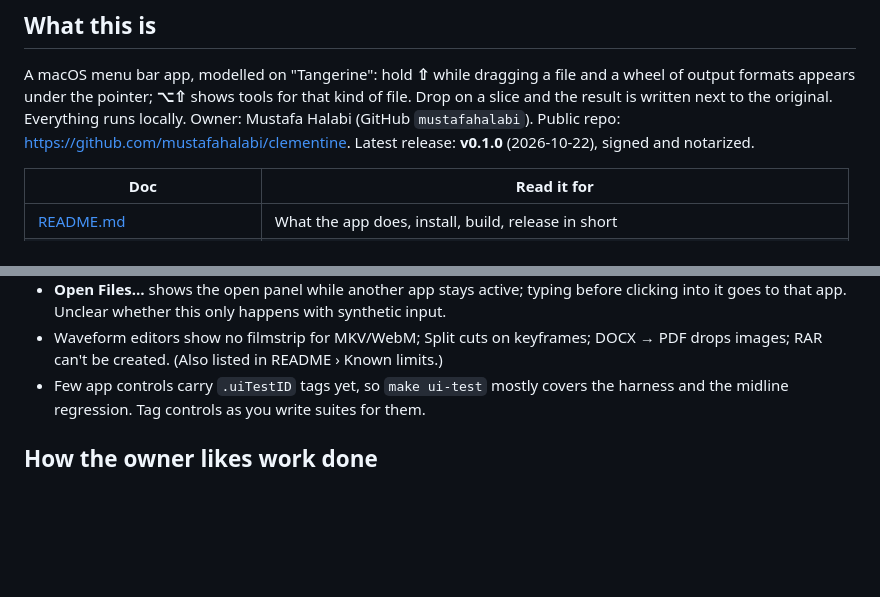
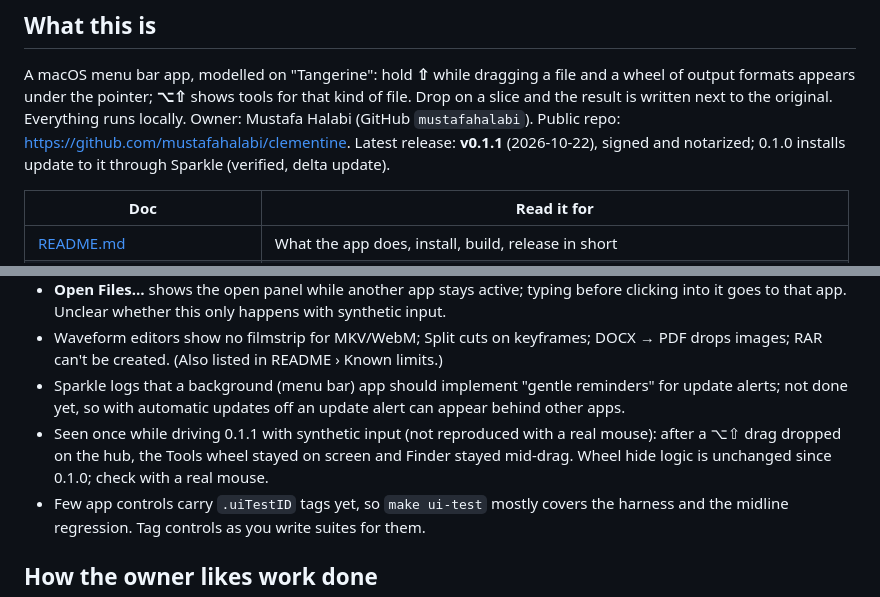
Before and after one commit to mustafahalabi/clementine, a Markdown page: AGENTS.md, 2 parts joined by grey strips. Rendered like a GitHub page; blank space fills up the shorter version.

Commit message:
Record the 0.1.1 release (#9)
Co-authored-by: Claude Opus 5.5 <noreply@anthropic.com>

```diff
--- a/AGENTS.md
+++ b/AGENTS.md
@@ -8,7 +8,7 @@ file, so keep everything here.
 A macOS menu bar app, modelled on "Tangerine": hold **⇧** while dragging a file and a wheel of output formats
 appears under the pointer; **⌥⇧** shows tools for that kind of file. Drop on a slice and the result is written
 next to the original. Everything runs locally. Owner: Mustafa Halabi (GitHub `mustafahalabi`). Public repo:
-https://github.com/mustafahalabi/clementine. Latest release: **v0.1.0** (2026-10-22), signed and notarized.
+https://github.com/mustafahalabi/clementine. Latest release: **v0.1.1** (2026-10-22), signed and notarized; 0.1.0 installs update to it through Sparkle (verified, delta update).
 
 | Doc | Read it for |
 | --- | --- |
@@ -54,6 +54,11 @@ Known issues and loose ends (none block use):
   app. Unclear whether this only happens with synthetic input.
 - Waveform editors show no filmstrip for MKV/WebM; Split cuts on keyframes; DOCX → PDF drops images; RAR can't be
   created. (Also listed in README › Known limits.)
+- Sparkle logs that a background (menu bar) app should implement "gentle reminders" for update alerts; not done
+  yet, so with automatic updates off an update alert can appear behind other apps.
+- Seen once while driving 0.1.1 with synthetic input (not reproduced with a real mouse): after a ⌥⇧ drag dropped on
+  the hub, the Tools wheel stayed on screen and Finder stayed mid-drag. Wheel hide logic is unchanged since 0.1.0;
+  check with a real mouse.
 - Few app controls carry `.uiTestID` tags yet, so `make ui-test` mostly covers the harness and the midline
   regression. Tag controls as you write suites for them.
 
```
Also changed, not shown: CHANGELOG.md (+1 -1 lines).
